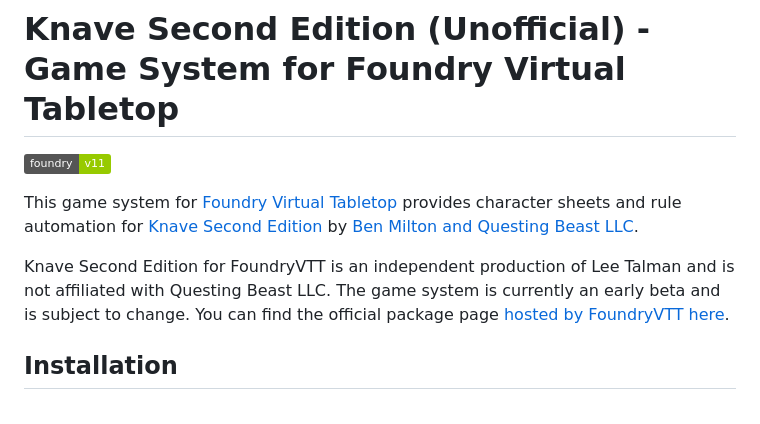
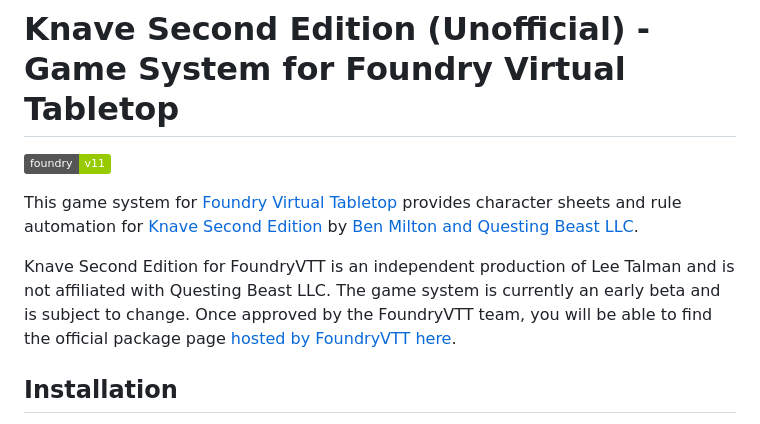
Before and after one commit to Lee-Talman/knave2e, a Markdown page: README.md, the part around the change. Rendered like a GitHub page; badges without logos.

```diff
--- a/README.md
+++ b/README.md
@@ -3,7 +3,7 @@
 
 This game system for [Foundry Virtual Tabletop](https://foundryvtt.com/) provides character sheets and rule automation for [Knave Second Edition](https://www.kickstarter.com/projects/questingbeast/knave-rpg-second-edition) by [Ben Milton and Questing Beast LLC](https://questingbeast.substack.com/).
 
-Knave Second Edition for FoundryVTT is an independent production of Lee Talman and is not affiliated with Questing Beast LLC. The game system is currently an early beta and is subject to change. You can find the official package page [hosted by FoundryVTT here](https://foundryvtt.com/packages/knave2e).
+Knave Second Edition for FoundryVTT is an independent production of Lee Talman and is not affiliated with Questing Beast LLC. The game system is currently an early beta and is subject to change. Once approved by the FoundryVTT team, you will be able to find the official package page [hosted by FoundryVTT here](https://foundryvtt.com/packages/knave2e).
 
 ## Installation
 1. In your Foundry UI, select "Install System" under "Game Systems".
```
